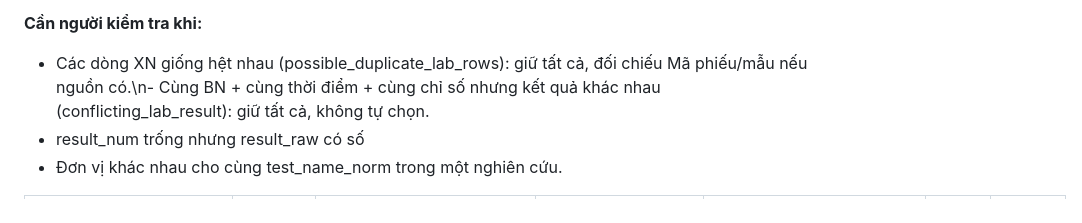
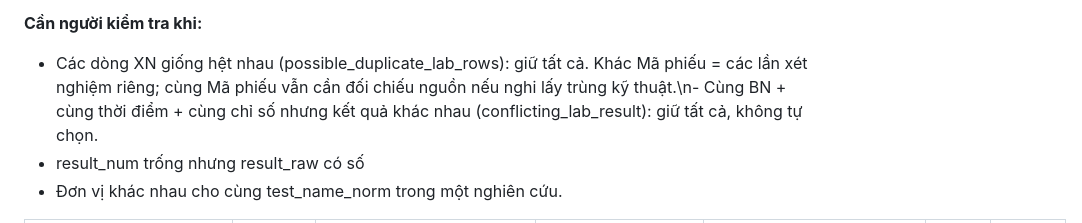
Before and after one commit to nldanh13/emrwebapp, a Markdown page: docs/DATA_DICTIONARY.md, the part around one of its changes. Rendered like a GitHub page.

```diff
--- a/docs/DATA_DICTIONARY.md
+++ b/docs/DATA_DICTIONARY.md
@@ -197,7 +197,7 @@
 
 **Cần người kiểm tra khi:**
 
-- Các dòng XN giống hệt nhau (possible_duplicate_lab_rows): giữ tất cả, đối chiếu Mã phiếu/mẫu nếu nguồn có.\n- Cùng BN + cùng thời điểm + cùng chỉ số nhưng kết quả khác nhau (conflicting_lab_result): giữ tất cả, không tự chọn.
+- Các dòng XN giống hệt nhau (possible_duplicate_lab_rows): giữ tất cả. Khác Mã phiếu = các lần xét nghiệm riêng; cùng Mã phiếu vẫn cần đối chiếu nguồn nếu nghi lấy trùng kỹ thuật.\n- Cùng BN + cùng thời điểm + cùng chỉ số nhưng kết quả khác nhau (conflicting_lab_result): giữ tất cả, không tự chọn.
 - result_num trống nhưng result_raw có số
 - Đơn vị khác nhau cho cùng test_name_norm trong một nghiên cứu.
 
```
Also changed, not shown: other parts of docs/DATA_DICTIONARY.md (+1 -1 lines).
